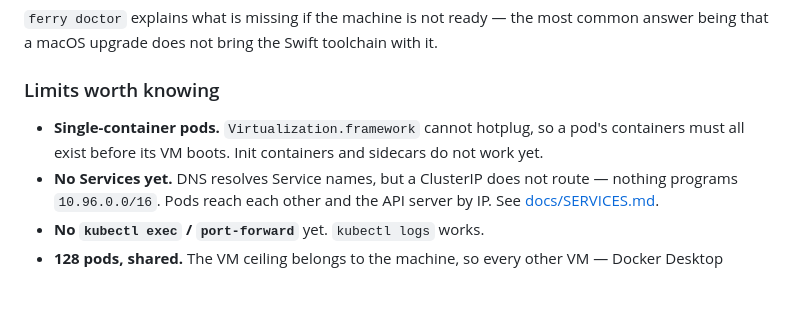
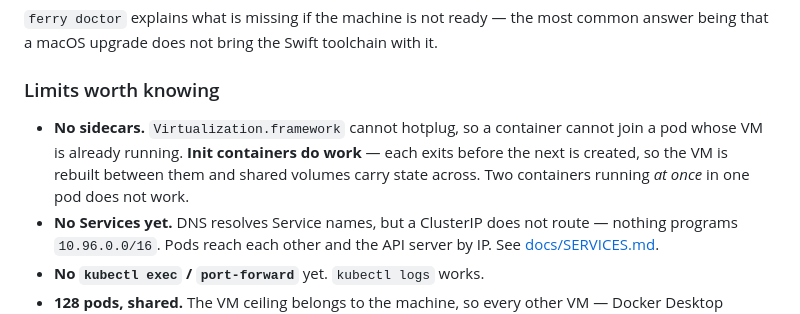
Before and after one commit to imaustink/ferry, a Markdown page: README.md, the part around the change. Drawn GitHub-style; blank space fills up the shorter version.

```diff
--- a/README.md
+++ b/README.md
@@ -110,9 +110,11 @@ it.
 
 ### Limits worth knowing
 
-- **Single-container pods.** `Virtualization.framework` cannot hotplug, so a
-  pod's containers must all exist before its VM boots. Init containers and
-  sidecars do not work yet.
+- **No sidecars.** `Virtualization.framework` cannot hotplug, so a container
+  cannot join a pod whose VM is already running. **Init containers do work** —
+  each exits before the next is created, so the VM is rebuilt between them and
+  shared volumes carry state across. Two containers running *at once* in one pod
+  does not work.
 - **No Services yet.** DNS resolves Service names, but a ClusterIP does not
   route — nothing programs `10.96.0.0/16`. Pods reach each other and the API
   server by IP. See [docs/SERVICES.md](docs/SERVICES.md).
```
Also changed, not shown: docs/HANDOFF.md (+8 -4 lines).
